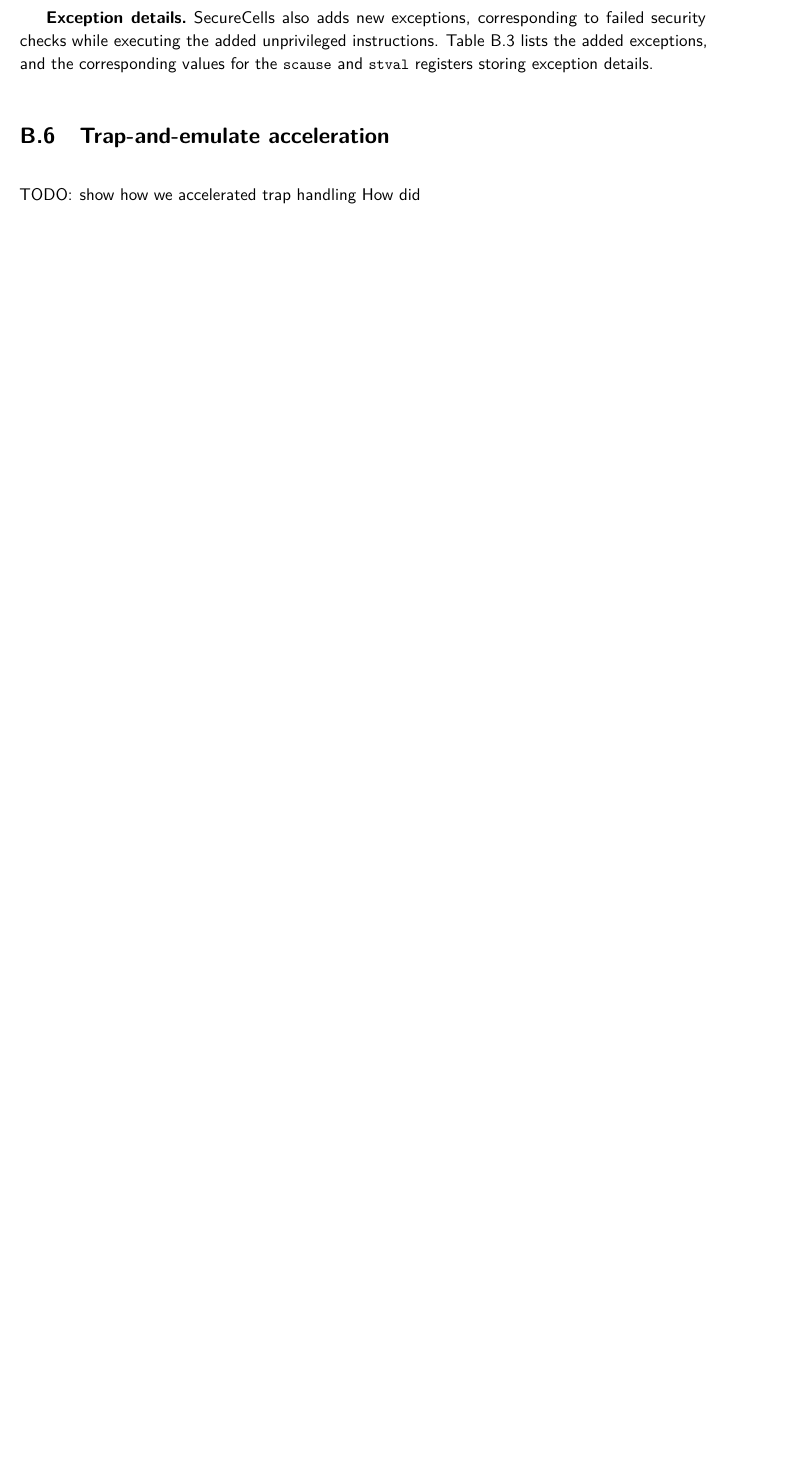
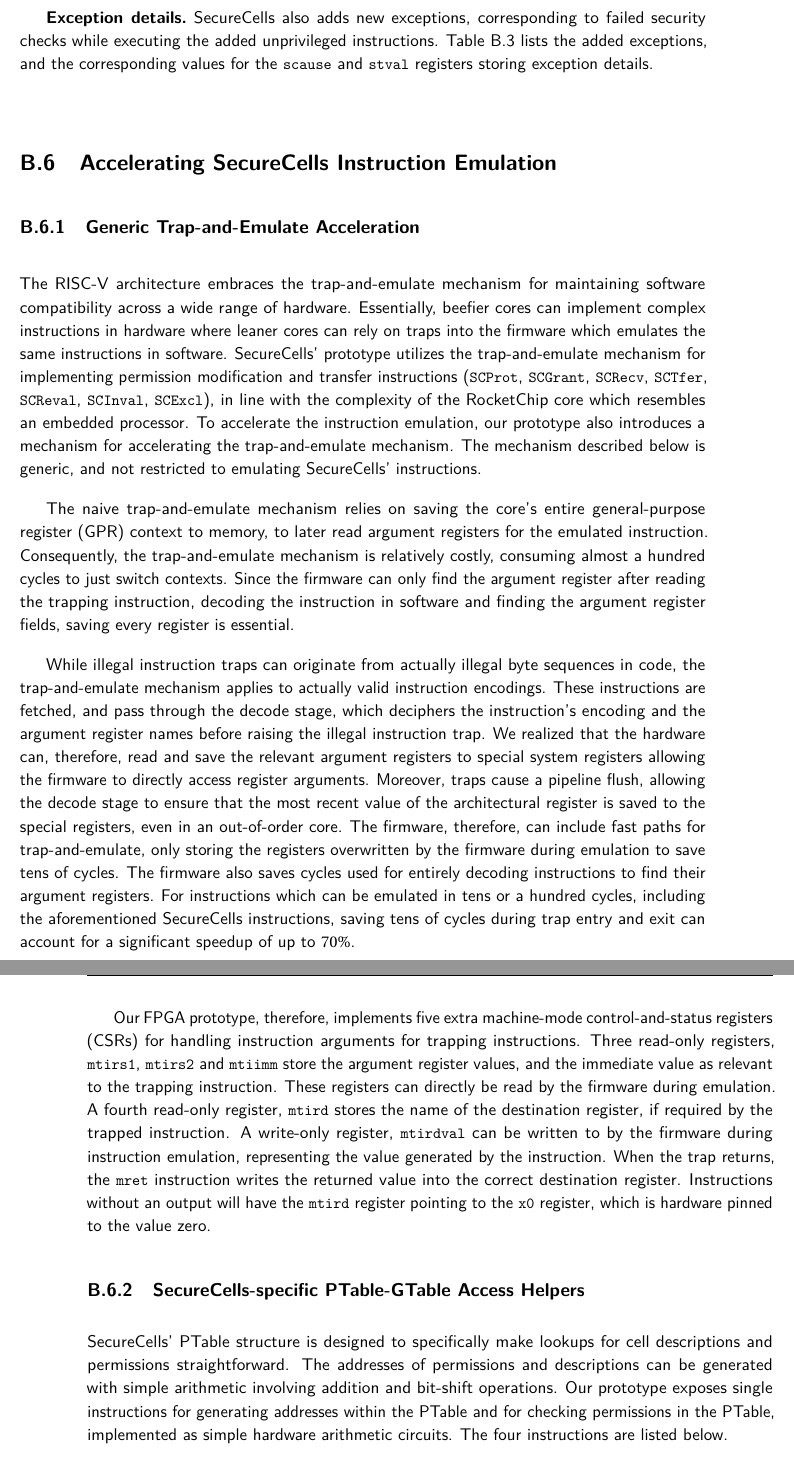
Before and after one commit to atrib/thesis, a LaTeX thesis (thesis.tex, which reads chapters/seccell-appendix.tex): part of page 141 of 159 before the commit and two parts of pages 141 and 142 of 159 after it, the two joined at a grey line, cut so that both start at the same text, the shorter picture padded with empty space. Compiled offline with pdfLaTeX.

Commit message:
Added description of accelerating trap-and-emulate

```diff
--- a/chapters/seccell-appendix.tex
+++ b/chapters/seccell-appendix.tex
@@ -433,9 +433,87 @@ storing exception details.
 \end{table}
 
 %%%%%%%%%%%%%%%%%%%%%%%%%%%%%%%%
-\section{Trap-and-emulate acceleration}
+\section{Accelerating \seccells Instruction Emulation}
 \label{app:seccells:trapacceleration}
 %%%%%%%%%%%%%%%%%%%%%%%%%%%%%%%%
 
-TODO: show how we accelerated trap handling
-How did
+%-------------------------------
+\subsection{Generic Trap-and-Emulate Acceleration}
+%-------------------------------
+The RISC-V architecture embraces the trap-and-emulate mechanism for
+maintaining software compatibility across a wide range of hardware.
+Essentially, beefier cores can implement complex instructions in hardware
+where leaner cores can rely on traps into the firmware which emulates
+the same instructions in software.
+\seccells' prototype utilizes the trap-and-emulate mechanism for
+implementing permission modification and transfer instructions
+(\scprot, \scgrant, \screcv, \sctfer, \screval, \scinval, \scexcl),
+in line with the complexity of the RocketChip core which resembles
+an embedded processor.
+To accelerate the instruction emulation, our prototype also introduces a
+mechanism for accelerating the trap-and-emulate mechanism.
+The mechanism described below is generic, and not
+restricted to emulating \seccells' instructions.
+
+The naive trap-and-emulate mechanism relies on saving the
+core's entire general-purpose register (GPR) context to memory,
+to later read argument registers for the emulated instruction.
+Consequently, the trap-and-emulate mechanism is relatively costly,
+consuming almost a hundred cycles to just switch contexts.
+Since the firmware can only find the argument register after reading the
+trapping instruction, decoding the instruction in software and finding
+the argument register fields, saving every register is essential.
+
+While illegal instruction traps can originate from actually illegal
+byte sequences in code, the trap-and-emulate mechanism applies to
+actually valid instruction encodings.
+These instructions are fetched, and pass through the decode stage, which
+deciphers the instruction's encoding and the argument register names
+before raising the illegal instruction trap.
+We realized that the hardware can, therefore, read and save the relevant
+argument registers to special system registers allowing the firmware to
+directly access register arguments.
+Moreover, traps cause a pipeline flush, allowing the decode stage to ensure
+that the most recent value of the architectural register is saved to
+the special registers, even in an out-of-order core.
+The firmware, therefore, can include fast paths for trap-and-emulate,
+only storing the registers overwritten by the firmware during emulation to
+save tens of cycles.
+The firmware also saves cycles used for entirely decoding instructions to
+find their argument registers.
+For instructions which can be emulated in tens or a hundred cycles,
+including the aforementioned \seccells instructions, saving tens of cycles
+during trap entry and exit can account for a significant speedup of
+up to $70\%$.
+
+Our FPGA prototype, therefore, implements five extra machine-mode
+control-and-status registers (CSRs)
+for handling instruction arguments for trapping instructions.
+Three read-only registers, \Code{mtirs1}, \Code{mtirs2} and \Code{mtiimm}
+store the argument register values, and the immediate value as relevant to
+the trapping instruction.
+These registers can directly be read by the firmware during emulation.
+A fourth read-only register, \Code{mtird} stores the name of the
+destination register, if required by the trapped instruction.
+A write-only register, \Code{mtirdval} can be written to by the firmware
+during instruction emulation, representing the value generated by the
+instruction.
+When the trap returns, the \Code{mret} instruction writes the returned value
+into the correct destination register.
+Instructions without an output will have the \Code{mtird} register pointing
+to the \Code{x0} register, which is hardware pinned to the value zero.
+
+
+%-------------------------------
+\subsection{\seccells-specific \ptable-\gtable Access Helpers}
+%-------------------------------
+\seccells' PTable structure is designed to specifically make lookups for
+\cell descriptions and permissions straightforward.
+The addresses of permissions and descriptions can be generated with
+simple arithmetic involving addition and bit-shift operations.
+Our prototype exposes single instructions for generating addresses
+within the \ptable and for checking permissions in the \ptable,
+implemented as simple hardware arithmetic circuits.
+The four instructions are listed below.
+\begin{itemize}
+  \item \textbf{Check cell} The \Code{SCCCK} instruction resembles ARM's
```
Also changed, not shown: chapters/seccell-core.tex (+2 -0 lines), chapters/seccell-appendix.tex (13 more changed lines).
